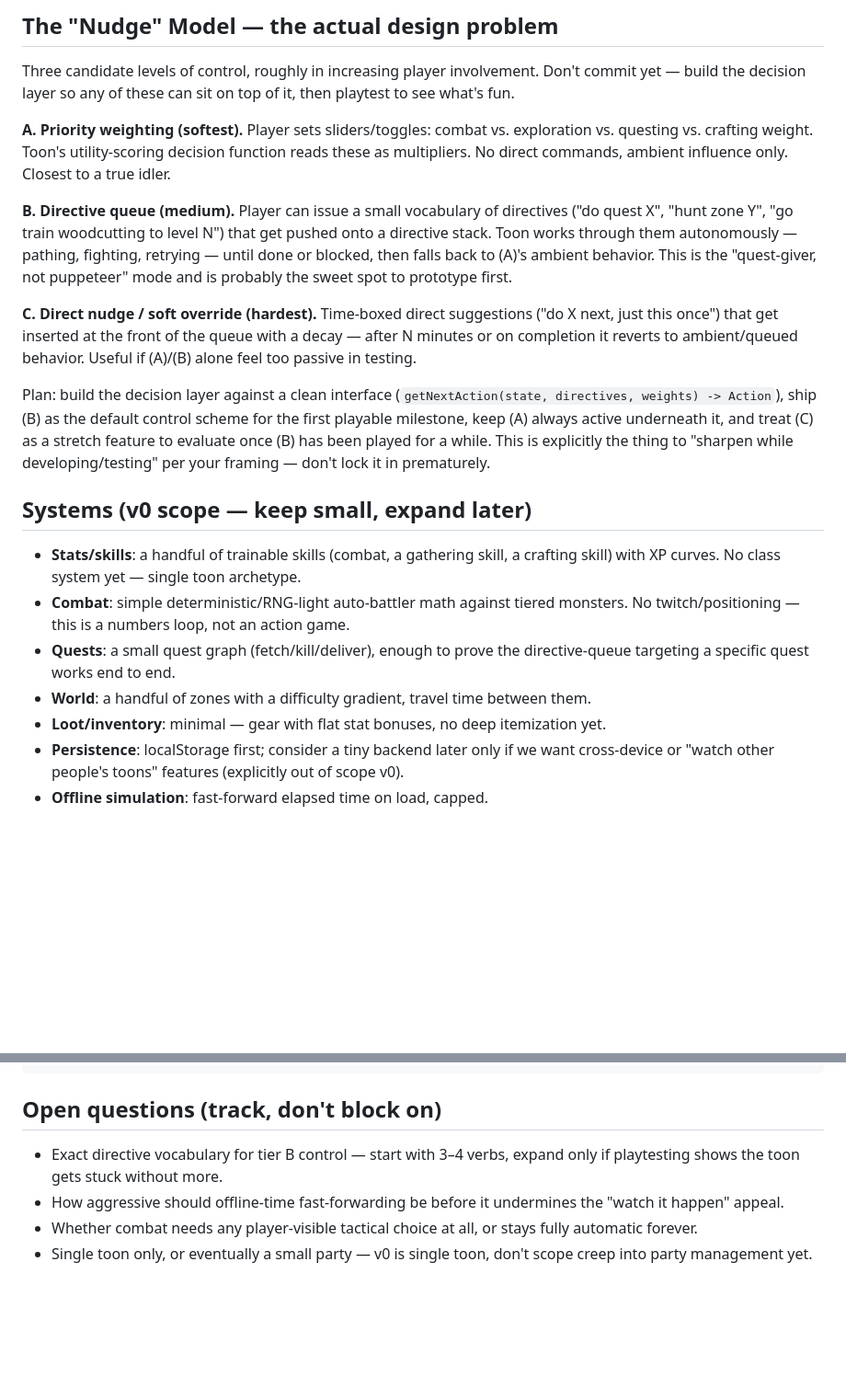
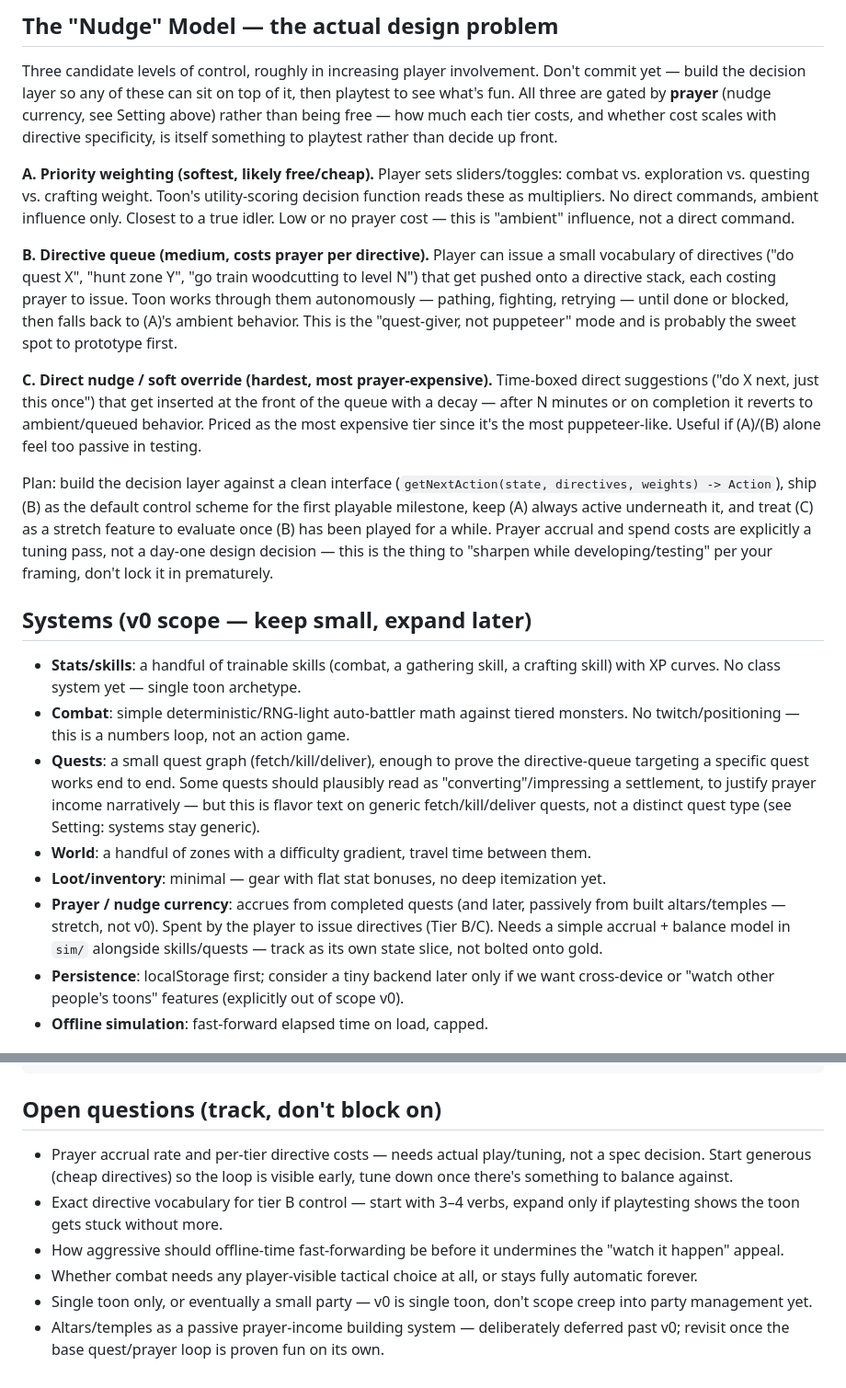
Before and after one commit to cyferlawyn/idle-rpg, a Markdown page: DESIGN.md, 2 parts joined by grey strips. Shown at 92% size. GitHub-like rendering; blank space fills up the shorter version.

```diff
--- a/DESIGN.md
+++ b/DESIGN.md
@@ -32,30 +63,36 @@ diminishing returns to avoid absurd offline grinding, à la most idle games).
 
 Three candidate levels of control, roughly in increasing player involvement. Don't
 commit yet — build the decision layer so any of these can sit on top of it, then
-playtest to see what's fun.
+playtest to see what's fun. All three are gated by **prayer** (nudge currency, see
+Setting above) rather than being free — how much each tier costs, and whether cost
+scales with directive specificity, is itself something to playtest rather than
+decide up front.
 
-**A. Priority weighting (softest).**
+**A. Priority weighting (softest, likely free/cheap).**
 Player sets sliders/toggles: combat vs. exploration vs. questing vs. crafting weight.
 Toon's utility-scoring decision function reads these as multipliers. No direct
-commands, ambient influence only. Closest to a true idler.
+commands, ambient influence only. Closest to a true idler. Low or no prayer cost —
+this is "ambient" influence, not a direct command.
 
-**B. Directive queue (medium).**
+**B. Directive queue (medium, costs prayer per directive).**
 Player can issue a small vocabulary of directives ("do quest X", "hunt zone Y", "go
-train woodcutting to level N") that get pushed onto a directive stack. Toon works
-through them autonomously — pathing, fighting, retrying — until done or blocked, then
-falls back to (A)'s ambient behavior. This is the "quest-giver, not puppeteer" mode
-and is probably the sweet spot to prototype first.
+train woodcutting to level N") that get pushed onto a directive stack, each costing
+prayer to issue. Toon works through them autonomously — pathing, fighting, retrying —
+until done or blocked, then falls back to (A)'s ambient behavior. This is the
+"quest-giver, not puppeteer" mode and is probably the sweet spot to prototype first.
 
-**C. Direct nudge / soft override (hardest).**
+**C. Direct nudge / soft override (hardest, most prayer-expensive).**
 Time-boxed direct suggestions ("do X next, just this once") that get inserted at the
 front of the queue with a decay — after N minutes or on completion it reverts to
-ambient/queued behavior. Useful if (A)/(B) alone feel too passive in testing.
+ambient/queued behavior. Priced as the most expensive tier since it's the most
+puppeteer-like. Useful if (A)/(B) alone feel too passive in testing.
 
 Plan: build the decision layer against a clean interface (`getNextAction(state,
 directives, weights) -> Action`), ship (B) as the default control scheme for the
 first playable milestone, keep (A) always active underneath it, and treat (C) as a
-stretch feature to evaluate once (B) has been played for a while. This is explicitly
-the thing to "sharpen while developing/testing" per your framing — don't lock it in
+stretch feature to evaluate once (B) has been played for a while. Prayer accrual and
+spend costs are explicitly a tuning pass, not a day-one design decision — this is
+the thing to "sharpen while developing/testing" per your framing, don't lock it in
 prematurely.
 
 ## Systems (v0 scope — keep small, expand later)
@@ -65,9 +102,16 @@ prematurely.
 - **Combat**: simple deterministic/RNG-light auto-battler math against tiered
   monsters. No twitch/positioning — this is a numbers loop, not an action game.
 - **Quests**: a small quest graph (fetch/kill/deliver), enough to prove the
-  directive-queue targeting a specific quest works end to end.
+  directive-queue targeting a specific quest works end to end. Some quests should
+  plausibly read as "converting"/impressing a settlement, to justify prayer income
+  narratively — but this is flavor text on generic fetch/kill/deliver quests, not a
+  distinct quest type (see Setting: systems stay generic).
 - **World**: a handful of zones with a difficulty gradient, travel time between them.
 - **Loot/inventory**: minimal — gear with flat stat bonuses, no deep itemization yet.
+- **Prayer / nudge currency**: accrues from completed quests (and later, passively
+  from built altars/temples — stretch, not v0). Spent by the player to issue
+  directives (Tier B/C). Needs a simple accrual + balance model in `sim/` alongside
+  skills/quests — track as its own state slice, not bolted onto gold.
 - **Persistence**: localStorage first; consider a tiny backend later only if we want
   cross-device or "watch other people's toons" features (explicitly out of scope v0).
 - **Offline simulation**: fast-forward elapsed time on load, capped.
@@ -131,6 +175,9 @@ idle-rpg/
 
 ## Open questions (track, don't block on)
 
+- Prayer accrual rate and per-tier directive costs — needs actual play/tuning, not a
+  spec decision. Start generous (cheap directives) so the loop is visible early, tune
+  down once there's something to balance against.
 - Exact directive vocabulary for tier B control — start with 3–4 verbs, expand only
   if playtesting shows the toon gets stuck without more.
 - How aggressive should offline-time fast-forwarding be before it undermines the
@@ -139,3 +186,5 @@ idle-rpg/
   automatic forever.
 - Single toon only, or eventually a small party — v0 is single toon, don't scope
   creep into party management yet.
+- Altars/temples as a passive prayer-income building system — deliberately deferred
+  past v0; revisit once the base quest/prayer loop is proven fun on its own.
```
Also changed, not shown: other parts of DESIGN.md (+37 -6 lines).
